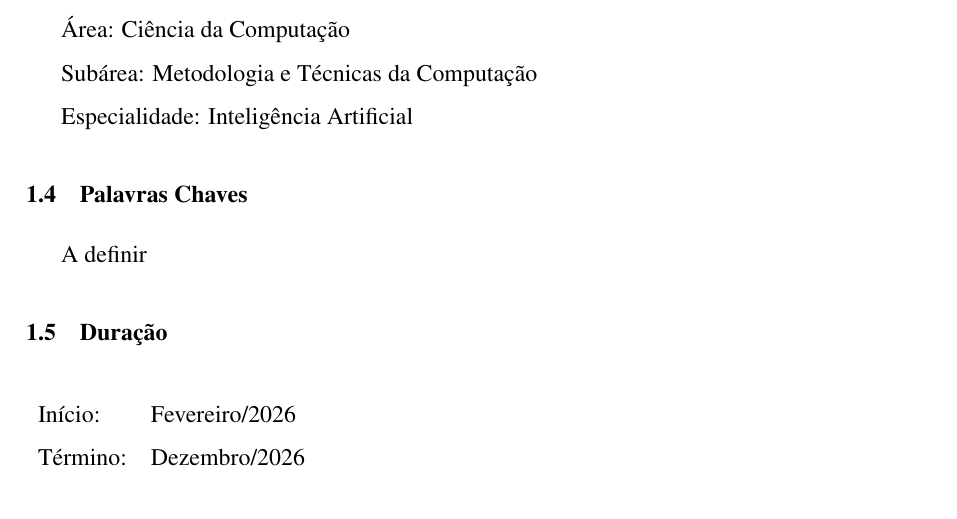
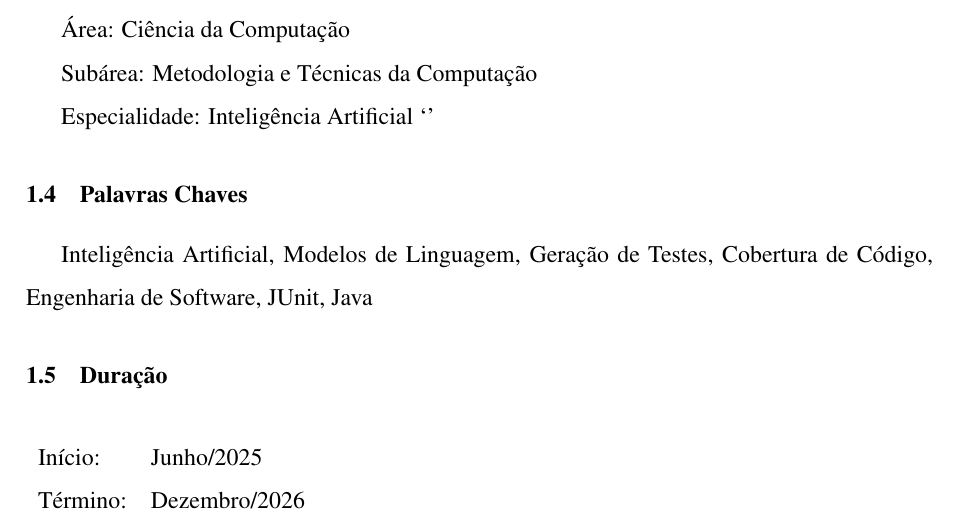
Before and after one commit to Kampuz/TCC, a LaTeX document (anteprojeto/documento-todo/main.tex, which reads anteprojeto/documento-todo/sections/1-identificacao.tex): part of page 2 of 9, cut so that both start at the same text. Compiled offline with pdfLaTeX.

Commit message:
added keywords

```diff
--- a/anteprojeto/documento-todo/sections/1-identificacao.tex
+++ b/anteprojeto/documento-todo/sections/1-identificacao.tex
@@ -16,14 +16,14 @@ Grande área: Ciências Exatas e da Terra.
 Subárea: Metodologia e Técnicas da Computação
 
 Especialidade: Inteligência Artificial
-
+`'
 \subsection{Palavras Chaves}
-A definir
+Inteligência Artificial, Modelos de Linguagem, Geração de Testes, Cobertura de Código, Engenharia de Software, JUnit, Java
 
 \subsection{Duração}
 \begin{table}[H]
     \begin{tabular}{ll}
-        Início: & Fevereiro/2026\\
+        Início: & Junho/2025\\
         Término: & Dezembro/2026\\
     \end{tabular}
 \end{table}
```
Also changed, not shown: anteprojeto/documento-todo/main.pdf (added), 1 other file.
